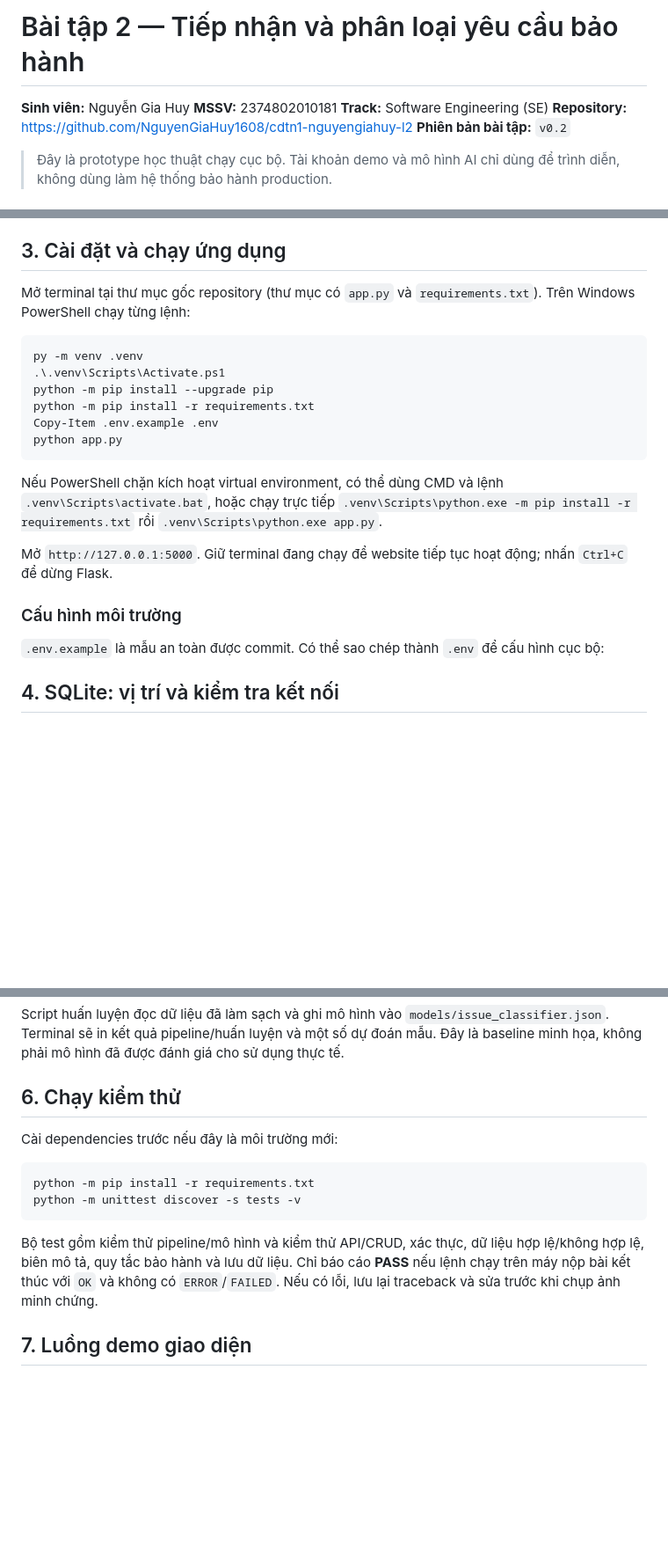
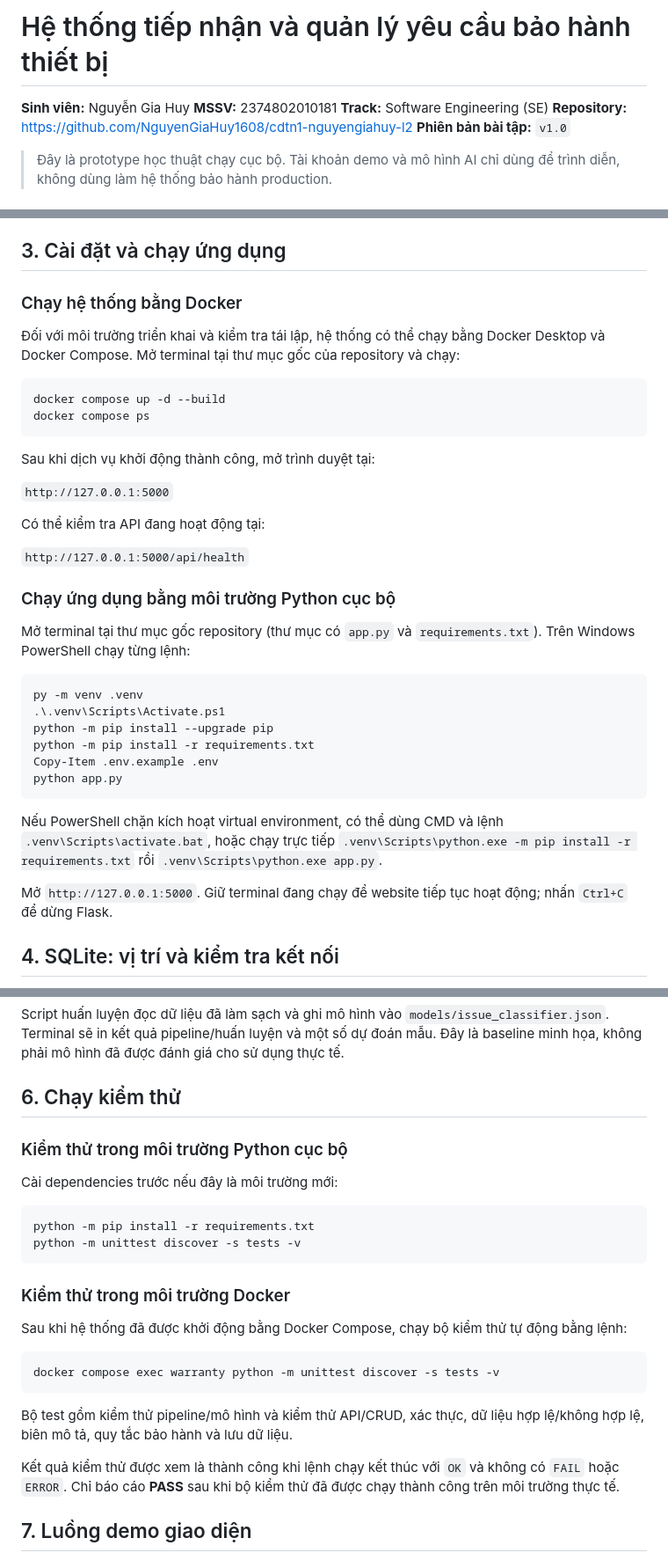
Before and after one commit to NguyenGiaHuy1608/cdtn1-nguyengiahuy-l2, a Markdown page: README.md, 3 parts joined by grey strips. Shown at 88% size. Rendered like a GitHub page; blank space fills up the shorter version.

Commit message:
update README for BT3 deployment and testing

````diff
--- a/README.md
+++ b/README.md
@@ -1,10 +1,10 @@
-# Bài tập 2 — Tiếp nhận và phân loại yêu cầu bảo hành
+# Hệ thống tiếp nhận và quản lý yêu cầu bảo hành thiết bị
 
 **Sinh viên:** Nguyễn Gia Huy
 **MSSV:** 2374802010181
 **Track:** Software Engineering (SE)
 **Repository:** https://github.com/NguyenGiaHuy1608/cdtn1-nguyengiahuy-l2
-**Phiên bản bài tập:** `v0.2`
+**Phiên bản bài tập:** `v1.0`
 
 > Đây là prototype học thuật chạy cục bộ. Tài khoản demo và mô hình AI chỉ dùng để trình diễn, không dùng làm hệ thống bảo hành production.
 
@@ -27,6 +27,25 @@ Bài tập 2 bổ sung ba phần:
 
 ## 3. Cài đặt và chạy ứng dụng
 
+### Chạy hệ thống bằng Docker
+
+Đối với môi trường triển khai và kiểm tra tái lập, hệ thống có thể chạy bằng Docker Desktop và Docker Compose. Mở terminal tại thư mục gốc của repository và chạy:
+
+```powershell
+docker compose up -d --build
+docker compose ps
+```
+
+Sau khi dịch vụ khởi động thành công, mở trình duyệt tại:
+
+`http://127.0.0.1:5000`
+
+Có thể kiểm tra API đang hoạt động tại:
+
+`http://127.0.0.1:5000/api/health`
+
+### Chạy ứng dụng bằng môi trường Python cục bộ
+
 Mở terminal tại thư mục gốc repository (thư mục có `app.py` và `requirements.txt`). Trên Windows PowerShell chạy từng lệnh:
 
 ```powershell
@@ -40,11 +59,7 @@ python app.py
 
 Nếu PowerShell chặn kích hoạt virtual environment, có thể dùng CMD và lệnh `.venv\Scripts\activate.bat`, hoặc chạy trực tiếp `.venv\Scripts\python.exe -m pip install -r requirements.txt` rồi `.venv\Scripts\python.exe app.py`.
 
-Mở `http://127.0.0.1:5000`.  Giữ terminal đang chạy để website tiếp tục hoạt động; nhấn `Ctrl+C` để dừng Flask.
-
-### Cấu hình môi trường
-
-`.env.example` là mẫu an toàn được commit. Có thể sao chép thành `.env` để cấu hình cục bộ:
+Mở `http://127.0.0.1:5000`. Giữ terminal đang chạy để website tiếp tục hoạt động; nhấn `Ctrl+C` để dừng Flask.
 
 ## 4. SQLite: vị trí và kiểm tra kết nối
 
@@ -83,6 +98,8 @@ Script huấn luyện đọc dữ liệu đã làm sạch và ghi mô hình vào
 
 ## 6. Chạy kiểm thử
 
+### Kiểm thử trong môi trường Python cục bộ
+
 Cài dependencies trước nếu đây là môi trường mới:
 
 ```powershell
@@ -90,7 +107,17 @@ python -m pip install -r requirements.txt
 python -m unittest discover -s tests -v
 ```
 
-Bộ test gồm kiểm thử pipeline/mô hình và kiểm thử API/CRUD, xác thực, dữ liệu hợp lệ/không hợp lệ, biên mô tả, quy tắc bảo hành và lưu dữ liệu. Chỉ báo cáo **PASS** nếu lệnh chạy trên máy nộp bài kết thúc với `OK` và không có `ERROR`/`FAILED`. Nếu có lỗi, lưu lại traceback và sửa trước khi chụp ảnh minh chứng.
+### Kiểm thử trong môi trường Docker
+
+Sau khi hệ thống đã được khởi động bằng Docker Compose, chạy bộ kiểm thử tự động bằng lệnh:
+
+```powershell
+docker compose exec warranty python -m unittest discover -s tests -v
+```
+
+Bộ test gồm kiểm thử pipeline/mô hình và kiểm thử API/CRUD, xác thực, dữ liệu hợp lệ/không hợp lệ, biên mô tả, quy tắc bảo hành và lưu dữ liệu.
+
+Kết quả kiểm thử được xem là thành công khi lệnh chạy kết thúc với `OK` và không có `FAIL` hoặc `ERROR`. Chỉ báo cáo **PASS** sau khi bộ kiểm thử đã được chạy thành công trên môi trường thực tế.
 
 ## 7. Luồng demo giao diện
 
````
